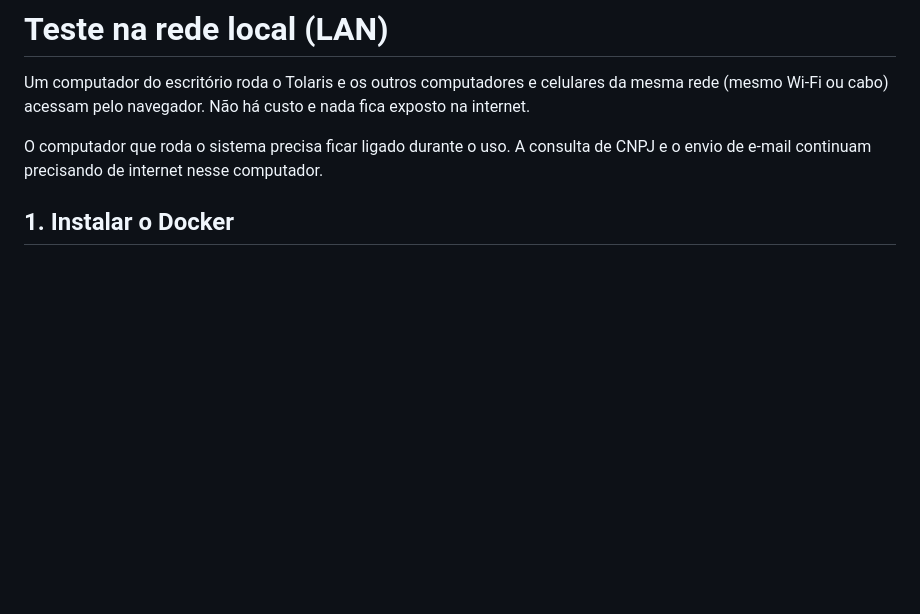
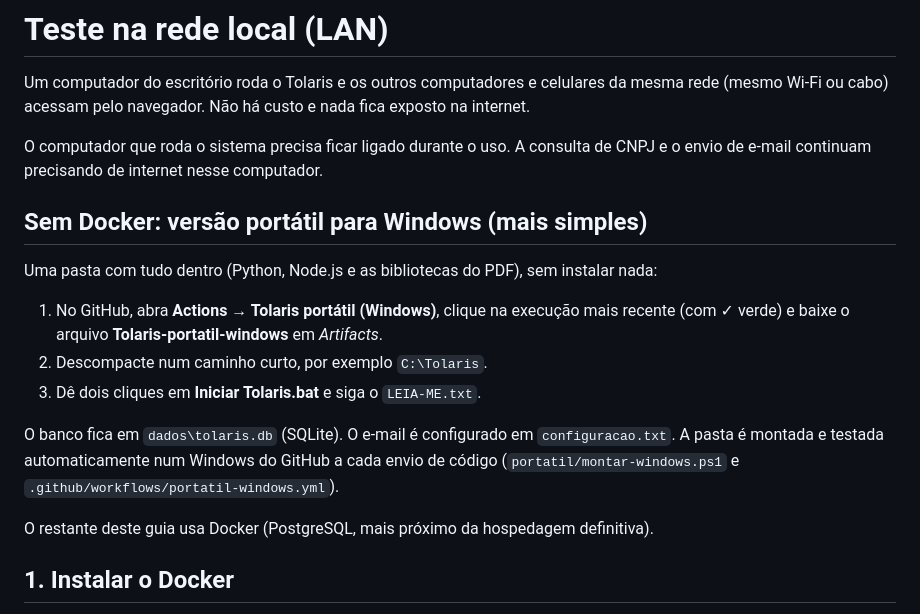
Before and after one commit to DeOliveiralucasThiago/tolariscontabil, a Markdown page: docs/teste-rede-local.md, the part around the change. Rendered like a GitHub page; blank space fills up the shorter version.

```diff
--- a/docs/teste-rede-local.md
+++ b/docs/teste-rede-local.md
@@ -5,6 +5,21 @@ Um computador do escritório roda o Tolaris e os outros computadores e celulares
 
 O computador que roda o sistema precisa ficar ligado durante o uso. A consulta de CNPJ e o envio
 de e-mail continuam precisando de internet nesse computador.
+
+## Sem Docker: versão portátil para Windows (mais simples)
+
+Uma pasta com tudo dentro (Python, Node.js e as bibliotecas do PDF), sem instalar nada:
+
+1. No GitHub, abra **Actions → Tolaris portátil (Windows)**, clique na execução mais recente
+   (com ✓ verde) e baixe o arquivo **Tolaris-portatil-windows** em *Artifacts*.
+2. Descompacte num caminho curto, por exemplo `C:\Tolaris`.
+3. Dê dois cliques em **Iniciar Tolaris.bat** e siga o `LEIA-ME.txt`.
+
+O banco fica em `dados\tolaris.db` (SQLite). O e-mail é configurado em `configuracao.txt`.
+A pasta é montada e testada automaticamente num Windows do GitHub a cada envio de código
+(`portatil/montar-windows.ps1` e `.github/workflows/portatil-windows.yml`).
+
+O restante deste guia usa Docker (PostgreSQL, mais próximo da hospedagem definitiva).
 
 ## 1. Instalar o Docker
 
```
Also changed, not shown: README.md (+2 -1 lines).
